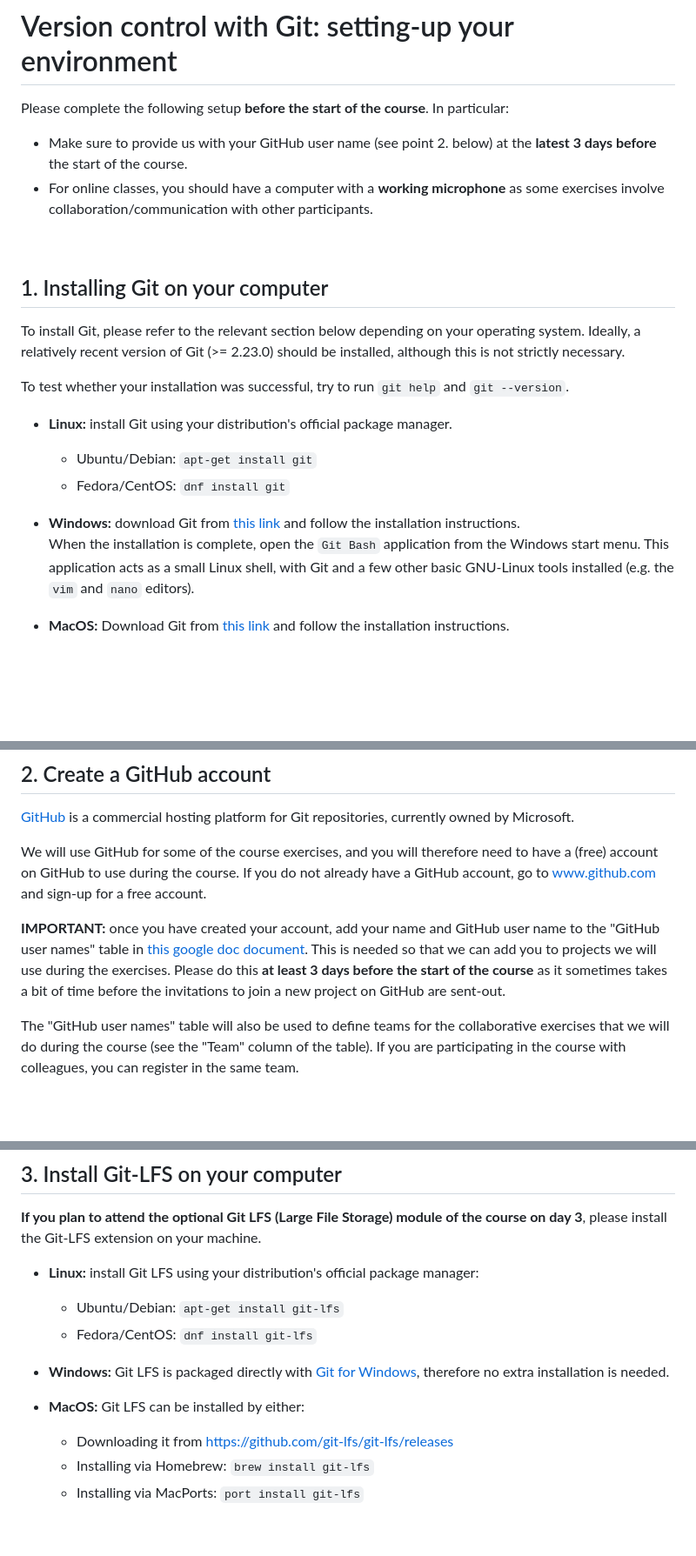
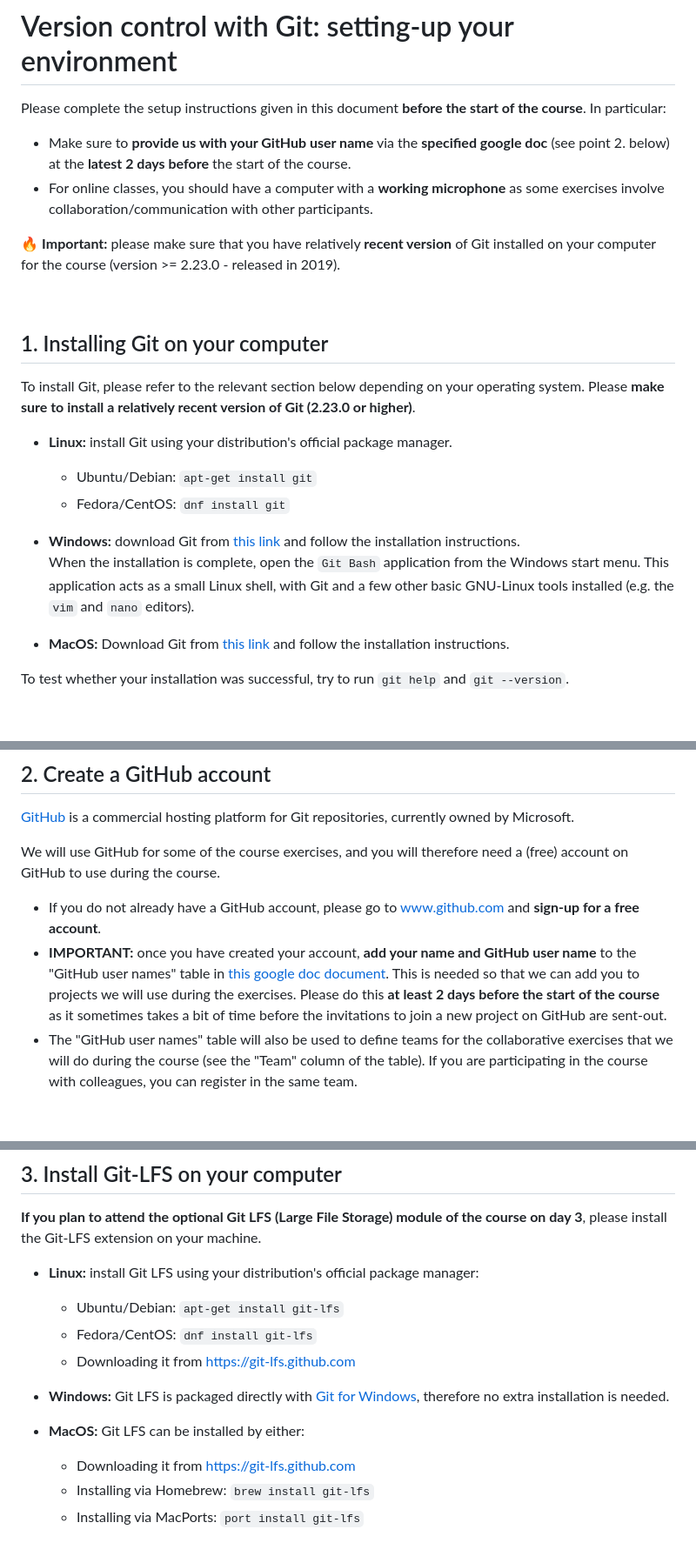
Before and after one commit to sibgit/sibgit.github.io, a Markdown page: Setting_up_your_environment.md, 3 parts joined by grey strips. Shown at 87% size. Rendered like a GitHub page; blank space fills up the shorter version.

```diff
--- a/Setting_up_your_environment.md
+++ b/Setting_up_your_environment.md
@@ -1,19 +1,21 @@
 # Version control with Git: setting-up your environment
 
-Please complete the following setup **before the start of the course**. In particular:
-* Make sure to provide us with your GitHub user name (see point 2. below) at the
-  **latest 3 days before** the start of the course.
+Please complete the setup instructions given in this document **before the start of the course**.
+In particular:
+* Make sure to **provide us with your GitHub user name** via the **specified google doc**
+  (see point 2. below) at the **latest 2 days before** the start of the course.
 * For online classes, you should have a computer with a **working microphone** as some exercises
   involve collaboration/communication with other participants.
+
+:fire:
+**Important:** please make sure that you have relatively **recent version** of Git installed on
+your computer for the course (version >= 2.23.0 - released in 2019).
 
 <br/>
 
 ## 1. Installing Git on your computer
 To install Git, please refer to the relevant section below depending on your operating system.
-Ideally, a relatively recent version of Git (>= 2.23.0) should be installed, although this is not
-strictly necessary.
-
-To test whether your installation was successful, try to run `git help` and `git --version`.
+Please **make sure to install a relatively recent version of Git (2.23.0 or higher)**.
 
 * **Linux:** install Git using your distribution's official package manager.
     * Ubuntu/Debian: `apt-get install git`
@@ -28,5 +30,6 @@ To test whether your installation was successful, try to run `git help` and `git
 * **MacOS:** Download Git from [this link](https://git-scm.com/download/mac) and follow the
   installation instructions.
 
+To test whether your installation was successful, try to run `git help` and `git --version`.
 
 <br/>
@@ -37,20 +38,18 @@ To test whether your installation was successful, try to run `git help` and `git
 [GitHub](https://www.github.com) is a commercial hosting platform for Git repositories, currently
 owned by Microsoft.
 
-We will use GitHub for some of the course exercises, and you will therefore need to have a (free)
-account on GitHub to use during the course. If you do not already have a GitHub account, go to
-[www.github.com](https://www.github.com) and sign-up for a free account.
-
-**IMPORTANT:** once you have created your account, add your name and GitHub user name to the
-"GitHub user names" table in
-[this google doc document](https://docs.google.com/document/d/1EX72NInz-eA2d2GOa5aTB8D88GWb91Sk-sCNHwQYXqE).
-This is needed so that we can add you to projects we will use during the exercises. Please do this
-**at least 3 days before the start of the course** as it sometimes takes a bit of time before the
-invitations to join a new project on GitHub are sent-out.
-
-The "GitHub user names" table will also be used to define teams for the collaborative exercises
-that we will do during the course (see the "Team" column of the table). If you are participating in
-the course with colleagues, you can register in the same team.
-
+We will use GitHub for some of the course exercises, and you will therefore need a (free) account
+on GitHub to use during the course.
+* If you do not already have a GitHub account, please go to
+  [www.github.com](https://www.github.com) and **sign-up for a free account**.
+* **IMPORTANT:** once you have created your account, **add your name and GitHub user name** to the
+  "GitHub user names" table in
+  [this google doc document](https://docs.google.com/document/d/1EX72NInz-eA2d2GOa5aTB8D88GWb91Sk-sCNHwQYXqE).
+  This is needed so that we can add you to projects we will use during the exercises. Please do
+  this **at least 2 days before the start of the course** as it sometimes takes a bit of time
+  before the invitations to join a new project on GitHub are sent-out.
+* The "GitHub user names" table will also be used to define teams for the collaborative exercises
+  that we will do during the course (see the "Team" column of the table). If you are participating
+  in the course with colleagues, you can register in the same team.
 
 <br/>
@@ -64,11 +61,12 @@ please install the Git-LFS extension on your machine.
 * **Linux:** install Git LFS using your distribution's official package manager:
     * Ubuntu/Debian: `apt-get install git-lfs`
     * Fedora/CentOS: `dnf install git-lfs`
+    * Downloading it from [https://git-lfs.github.com](https://git-lfs.github.com)
 
 * **Windows:** Git LFS is packaged directly with [Git for Windows](https://git-scm.com/download/win),
   therefore no extra installation is needed.
 
 * **MacOS:** Git LFS can be installed by either:
-    * Downloading it from [https://github.com/git-lfs/git-lfs/releases](https://github.com/git-lfs/git-lfs/releases)
+    * Downloading it from [https://git-lfs.github.com](https://git-lfs.github.com)
     * Installing via Homebrew: `brew install git-lfs`
     * Installing via MacPorts: `port install git-lfs`
```
Also changed, not shown: other parts of Setting_up_your_environment.md (+0 -4 lines), README.md (+18 -15 lines).
